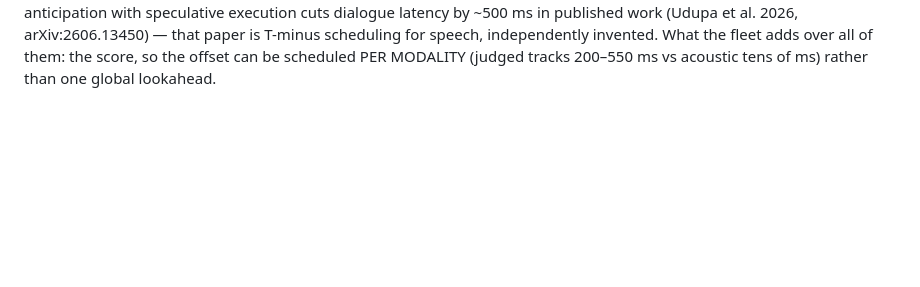
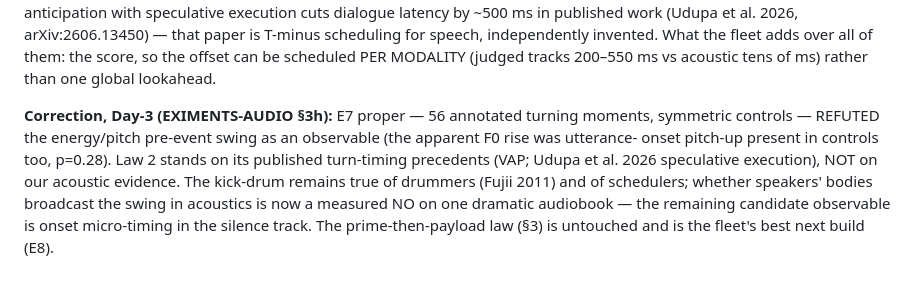
Before and after one commit to SuperInstance/communicator, a Markdown page: docs/research/TIMING.md, the part around the change. GitHub-like rendering; blank space fills up the shorter version.

```diff
--- a/docs/research/TIMING.md
+++ b/docs/research/TIMING.md
@@ -135,3 +135,16 @@ speculative execution cuts dialogue latency by ~500 ms in published work
 for speech, independently invented. What the fleet adds over all of them:
 the score, so the offset can be scheduled PER MODALITY (judged tracks
 200–550 ms vs acoustic tens of ms) rather than one global lookahead.
+
+
+**Correction, Day-3 (EXIMENTS-AUDIO §3h):** E7 proper — 56 annotated
+turning moments, symmetric controls — REFUTED the energy/pitch
+pre-event swing as an observable (the apparent F0 rise was utterance-
+onset pitch-up present in controls too, p=0.28). Law 2 stands on its
+published turn-timing precedents (VAP; Udupa et al. 2026 speculative
+execution), NOT on our acoustic evidence. The kick-drum remains true of
+drummers (Fujii 2011) and of schedulers; whether speakers' bodies
+broadcast the swing in acoustics is now a measured NO on one dramatic
+audiobook — the remaining candidate observable is onset micro-timing in
+the silence track. The prime-then-payload law (§3) is untouched and is
+the fleet's best next build (E8).
```
Also changed, not shown: docs/research/EXPERIMENTS-AUDIO.md (+32 -0 lines).
